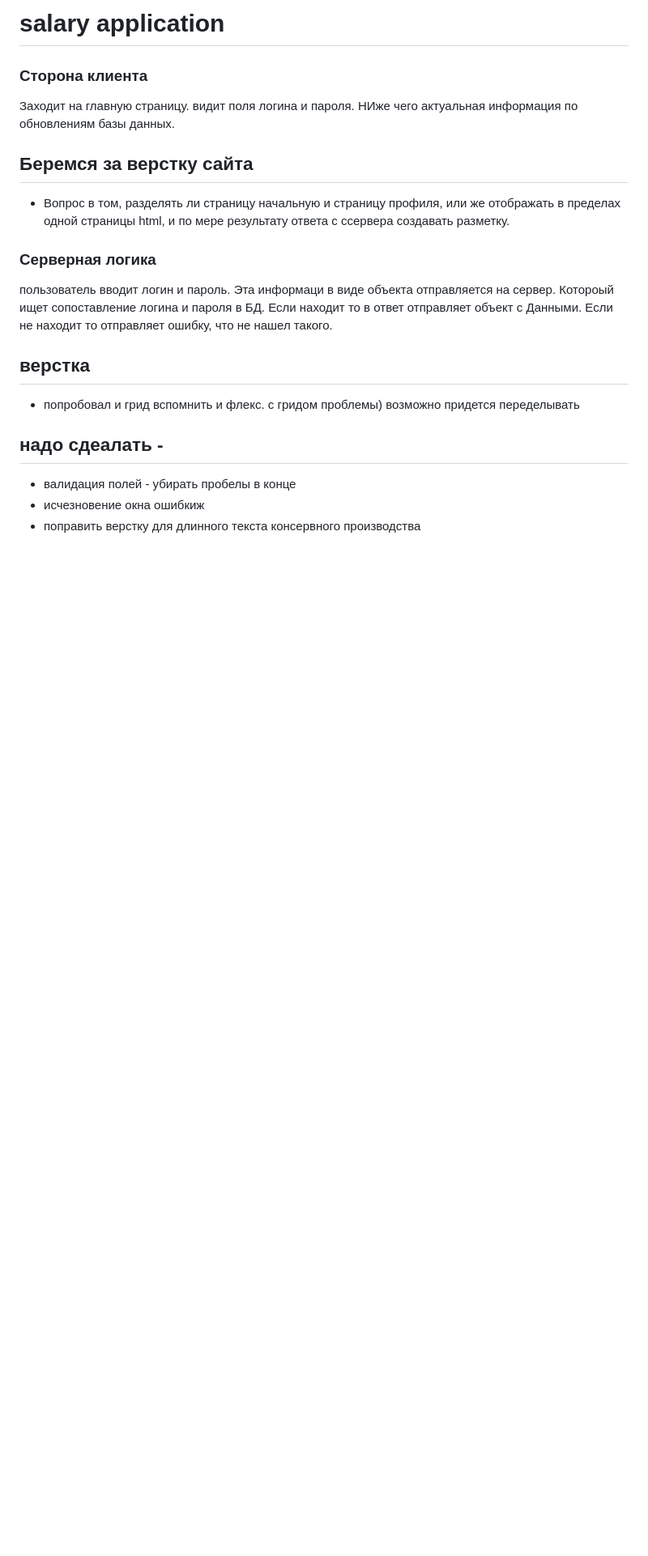
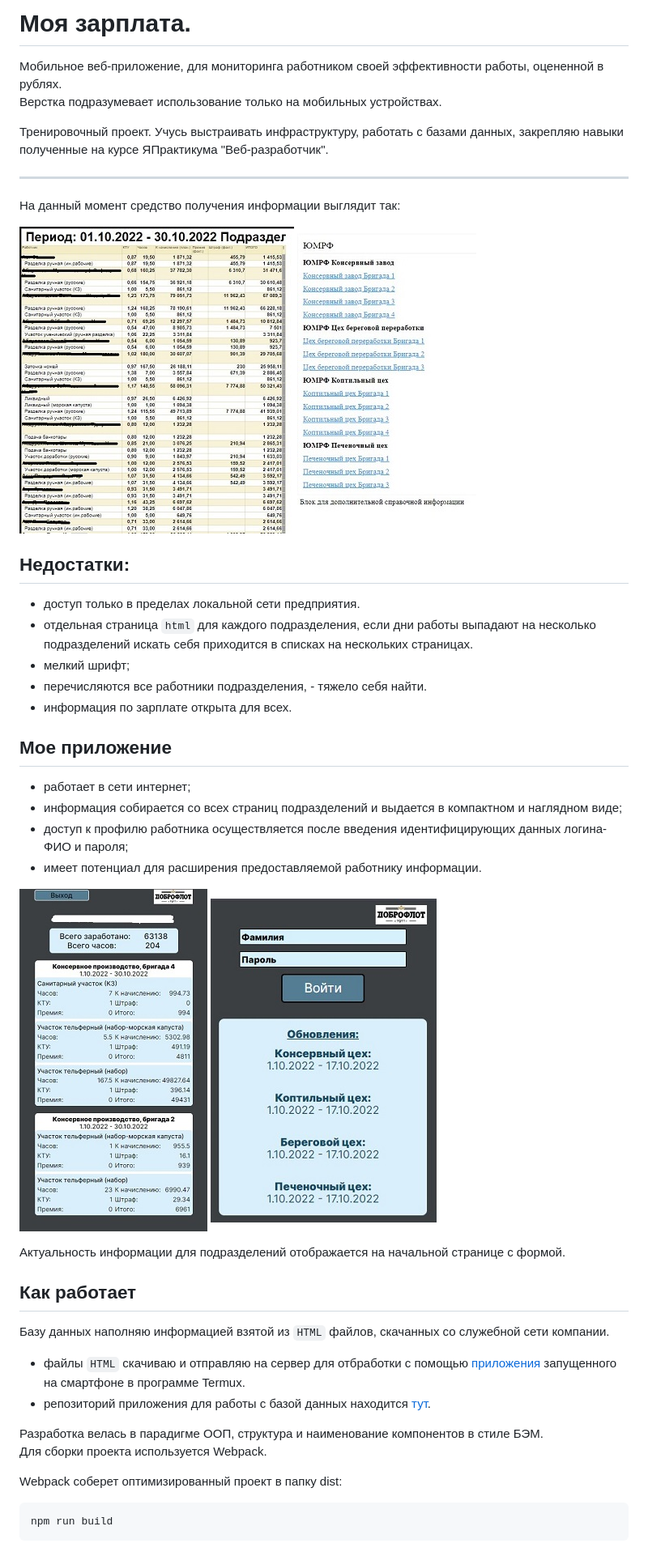
Before and after one commit to CyrilLaz/salary-application, a Markdown page: readme.md, the part around the change printed below. Shown: that part at 81% size. Rendered like a GitHub page; pictures changed too: assets/screenshot-application-login.jpg (added), assets/screenshot-application-profile.jpg (added), assets/screenshot-origin-department.jpg (added); blank space fills up the shorter version.

Commit message:
переделал readme

````diff
--- a/readme.md
+++ b/readme.md
@@ -1,16 +1,42 @@
-# salary application
+# Моя зарплата.
+Мобильное веб-приложение, для мониторинга работником своей эффективности работы, оцененной в рублях.\
+Верстка подразумевает использование только на мобильных устройствах.
 
+Тренировочный проект. Учусь выстраивать инфраструктуру, работать с базами данных, закрепляю навыки полученные на курсе ЯПрактикума "Веб-разработчик".
 
-### Сторона клиента
-Заходит на главную страницу. видит поля логина и пароля. НИже чего актуальная информация по обновлениям базы данных.
-## Беремся за верстку сайта
-- Вопрос в том, разделять ли страницу начальную и страницу профиля, или же отображать в пределах одной страницы html, и по мере результату ответа с ссервера создавать разметку.
-### Серверная логика
-пользователь вводит логин и пароль. Эта информаци в виде объекта отправляется на сервер. Котороый ищет сопоставление логина и пароля в БД. Если находит то в ответ отправляет объект с Данными. Если не находит то отправляет ошибку, что не нашел такого.
+------
+На данный момент средство получения информации выглядит так:
 
-## верстка
-- попробовал и грид вспомнить и флекс. с гридом проблемы) возможно придется переделывать
+!["Скриншот страницы подразделения"](./assets/screenshot-origin-department.jpg)
+!["Скриншот страницы меню"](./assets/screenshot-origin-menu.jpg)
 
-## надо сдеалать -
-- валидация полей - убирать пробелы в конце
-- исчезновение окна ошибкиж
+## Недостатки:
+- доступ только в пределах локальной сети предприятия.
+- отдельная страница ```html``` для каждого подразделения, если дни работы выпадают на несколько подразделений искать себя приходится в cписках на нескольких страницах.
+- мелкий шрифт;
+- перечисляются все работники подразделения, - тяжело себя найти.
+- информация по зарплате открыта для всех.
+
+## Мое приложение
+- работает в сети интернет;
+- информация собирается со всех страниц подразделений и выдается в компактном и наглядном виде;
+- доступ к профилю работника осуществляется после введения идентифицирующих данных логина-ФИО и пароля;
+- имеет потенциал для расширения предоставляемой работнику информации.
+
+!["Скриншот профиля"](./assets/screenshot-application-profile.jpg)
+!["Скриншот входа в профиль"](./assets/screenshot-application-login.jpg)
+
+Актуальность информации для подразделений отображается на начальной странице с формой.
+
+## Как работает
+Базу данных наполняю информацией взятой из ```HTML``` файлов, скачанных со служебной сети компании.
+- файлы ```HTML``` скачиваю и отправляю на сервер для отбработки с помощью [приложения](#) запущенного на смартфоне в программе Termux.
+- репозиторий приложения для работы с базой данных находится [тут](#).
+
+Разработка велась в парадигме ООП, структура и наименование компонентов в стиле БЭМ.\
+Для сборки проекта используется Webpack.
+
+Webpack соберет оптимизированный проект в папку dist:
+
+    npm run build
+
````
Also changed, not shown: other parts of readme.md (+18 -2 lines).
